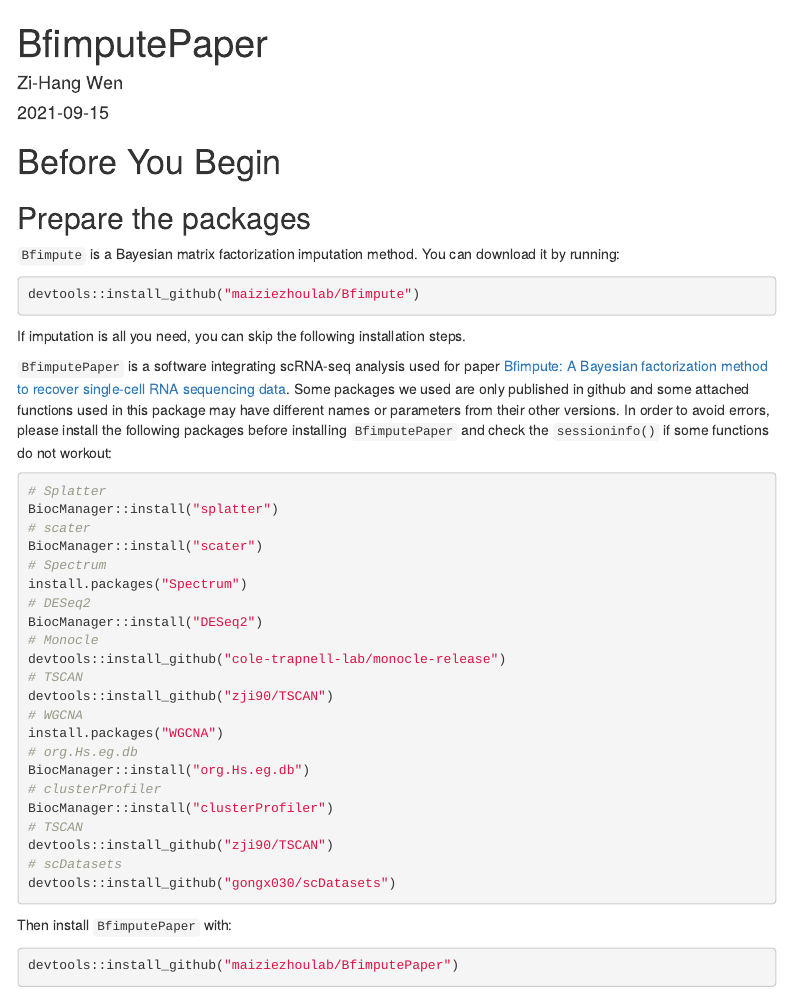
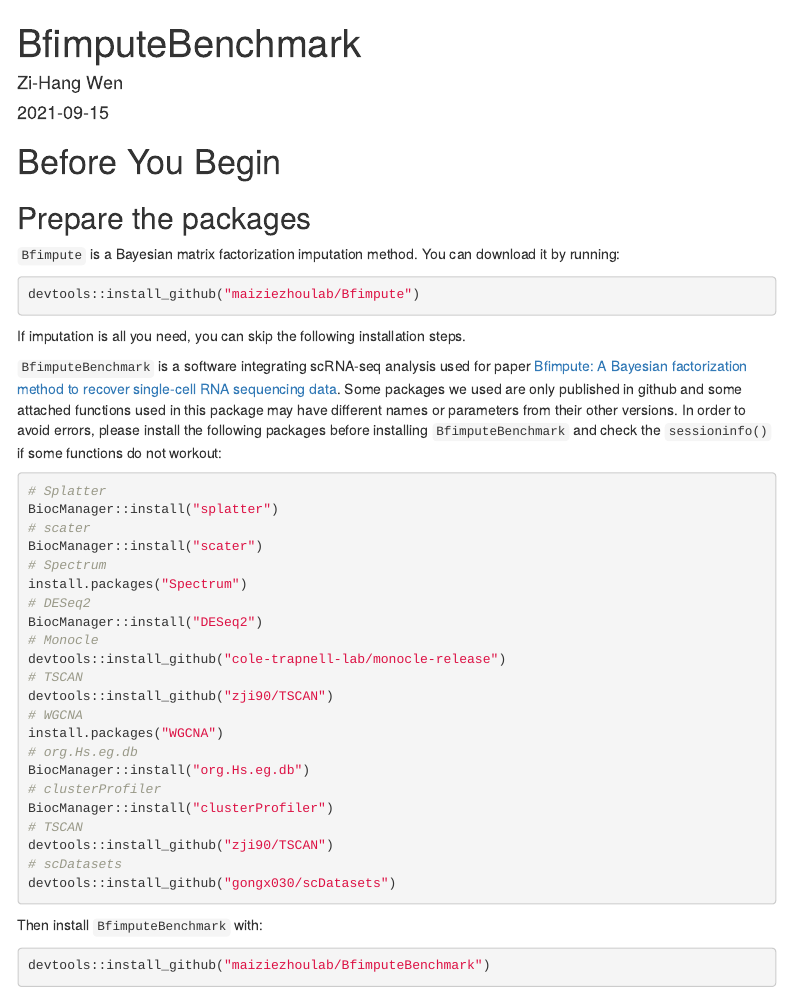
Before and after one commit to maiziezhoulab/BfimputeBenchmark, an R Markdown document (BfimputeBenchmark.Rmd): the page in a window 1100 px wide, from its top. Rendered offline with R 4.5, knitr and Pandoc, with nearby package versions; menus at the side of the page are left out.

Commit message:
change name

````diff
--- a/BfimputePaper.Rmd
+++ b/BfimputeBenchmark.Rmd
@@ -1,5 +1,5 @@
 ---
-title: "BfimputePaper"
+title: "BfimputeBenchmark"
 author: "Zi-Hang Wen"
 date: "`r Sys.Date()`"
 output:
@@ -18,12 +18,12 @@ devtools::install_github("maiziezhoulab/Bfimpute")
 ```
 If imputation is all you need, you can skip the following installation steps.
 
-`BfimputePaper` is a software integrating scRNA-seq analysis used for paper
+`BfimputeBenchmark` is a software integrating scRNA-seq analysis used for paper
 [Bfimpute: A Bayesian factorization method to recover single-cell RNA sequencing data](https://doi.org/10.1101/2021.02.10.430649). Some packages we used are only
 published in github and some attached functions used in this package may have
 different names or parameters from their other versions. In order to
 avoid errors, please install the following packages before installing
-`BfimputePaper` and check the `sessioninfo()` if some functions do not workout:
+`BfimputeBenchmark` and check the `sessioninfo()` if some functions do not workout:
 
 ```{r, eval = FALSE}
 # Splatter
@@ -50,9 +50,9 @@ devtools::install_github("zji90/TSCAN")
 devtools::install_github("gongx030/scDatasets")
 ```
 
-Then install `BfimputePaper` with:
+Then install `BfimputeBenchmark` with:
 ```{r, eval = FALSE}
-devtools::install_github("maiziezhoulab/BfimputePaper")
+devtools::install_github("maiziezhoulab/BfimputeBenchmark")
 ```
 ## Prepare the data
 In this protocol, we will use the data from Gene Expression Omnibus (GEO)
````
Also changed, not shown: BfimputeBenchmark.html (renamed from BfimputePaper.html), README.md, 1 other file.
